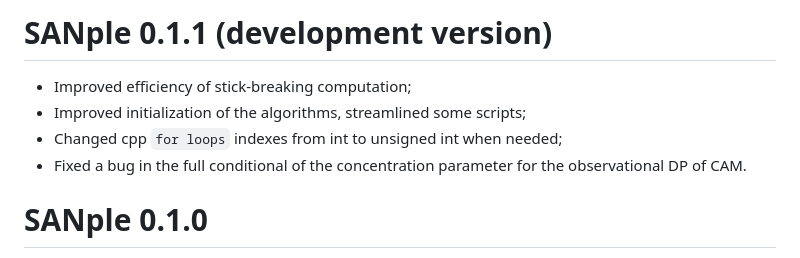
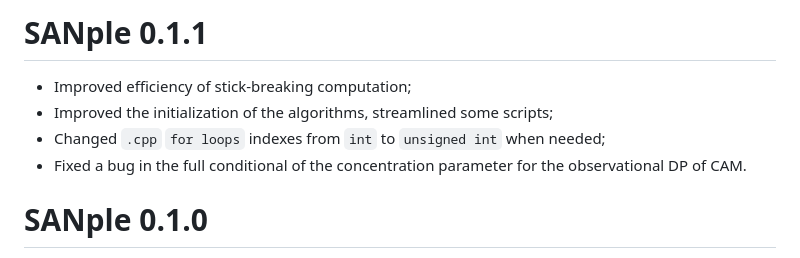
Before and after one commit to laura-dangelo/SANple, a Markdown page: NEWS.md, the part around the change. Drawn GitHub-style.

```diff
--- a/NEWS.md
+++ b/NEWS.md
@@ -1,8 +1,8 @@
-# SANple 0.1.1 (development version)
+# SANple 0.1.1
 
 * Improved efficiency of stick-breaking computation;
-* Improved initialization of the algorithms, streamlined some scripts;
-* Changed cpp `for loops` indexes from int to unsigned int when needed;
+* Improved the initialization of the algorithms, streamlined some scripts;
+* Changed `.cpp` `for loops` indexes from `int` to `unsigned int` when needed;
 * Fixed a bug in the full conditional of the concentration parameter for the observational DP of CAM.
 
 # SANple 0.1.0
```
Also changed, not shown: README.md (+2 -5 lines), cran-comments.md (+0 -1 lines), man/figures/README-example-2.png, 2 other files.
